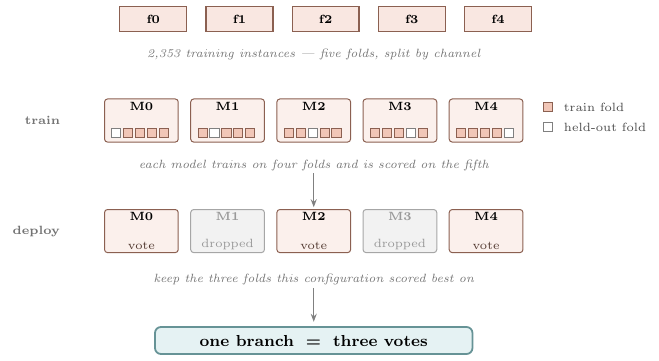
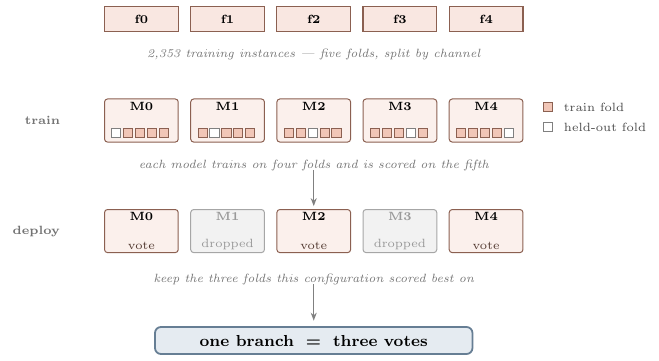
Before and after one commit to BranchBroxy/childsafeads-nllp2026, a LaTeX figure (figures/src/fig-cv5.tex, which reads figures/src/preamble.tex): the whole page. Compiled offline with pdfLaTeX.

Commit message:
CV5 figure: own colour for the branch box, aligned fold bar, equal arrows
Das Tuerkis war schon fuer den Generalisten vergeben. Neue Palettenfarbe
clrBranch (Stahlblau) — alle sechs bisherigen sind belegt (gruen S, lachs SFT,
tuerkis G, gold Ensemble, lila MCS, grau Base). Die Fold-Leiste hat jetzt
dieselbe Breite und Mitte wie die M-Boxen darunter.

Co-Authored-By: Claude Opus 5 (1M context) <noreply@anthropic.com>

```diff
--- a/figures/src/fig-cv5.tex
+++ b/figures/src/fig-cv5.tex
@@ -16,9 +16,9 @@
 
 % ── Datensatzleiste ────────────────────────────────────────────────────────
 \foreach \i in {0,...,4}{
-  \draw[fold] ({\i*1.52 - 3.42}, 3.62) rectangle ++(1.18, 0.44);
+  \draw[fold] ({\i*1.52 - 3.69}, 3.62) rectangle ++(1.30, 0.44);
   \node[font=\fontsize{6.5}{8}\selectfont\bfseries]
-    at ({\i*1.52 - 2.83}, 3.84) {f\i};
+    at ({\i*1.52 - 3.04}, 3.84) {f\i};
 }
 \node[capt, anchor=north] at (0, 3.44) {2{,}353 training instances --- five folds, split by channel};
 
--- a/figures/src/preamble.tex
+++ b/figures/src/preamble.tex
@@ -12,6 +12,7 @@
 \definecolor{clrEns}{HTML}{D1BC8A}    % gold   — ensemble / majority vote
 \definecolor{clrPCS}{HTML}{B7A0C9}    % purple — minority-class scope
 \definecolor{clrBase}{HTML}{9AA0A6}   % grey   — untrained/frozen base
+\definecolor{clrBranch}{HTML}{7F9DB9} % steel  — a branch (three folds)
 
 \tikzset{
   sysbox/.style={rectangle, rounded corners=3pt, line width=0.9pt,
```
Also changed, not shown: figures/fig-cv5.svg, figures/src/fig-cv5.pdf, figures/src/fig-ensemble.pdf, figures/src/fig-methods.pdf, figures/src/fig-scopes.pdf, figures/src/fig-cv5.tex (6 more changed lines).
